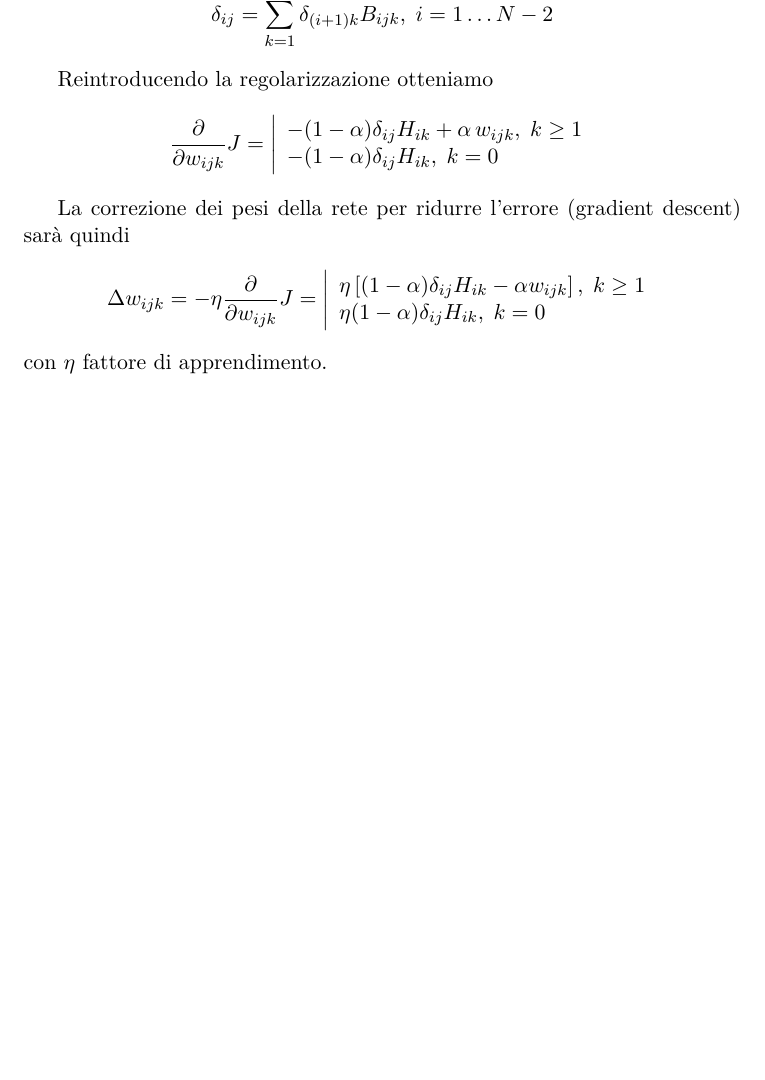
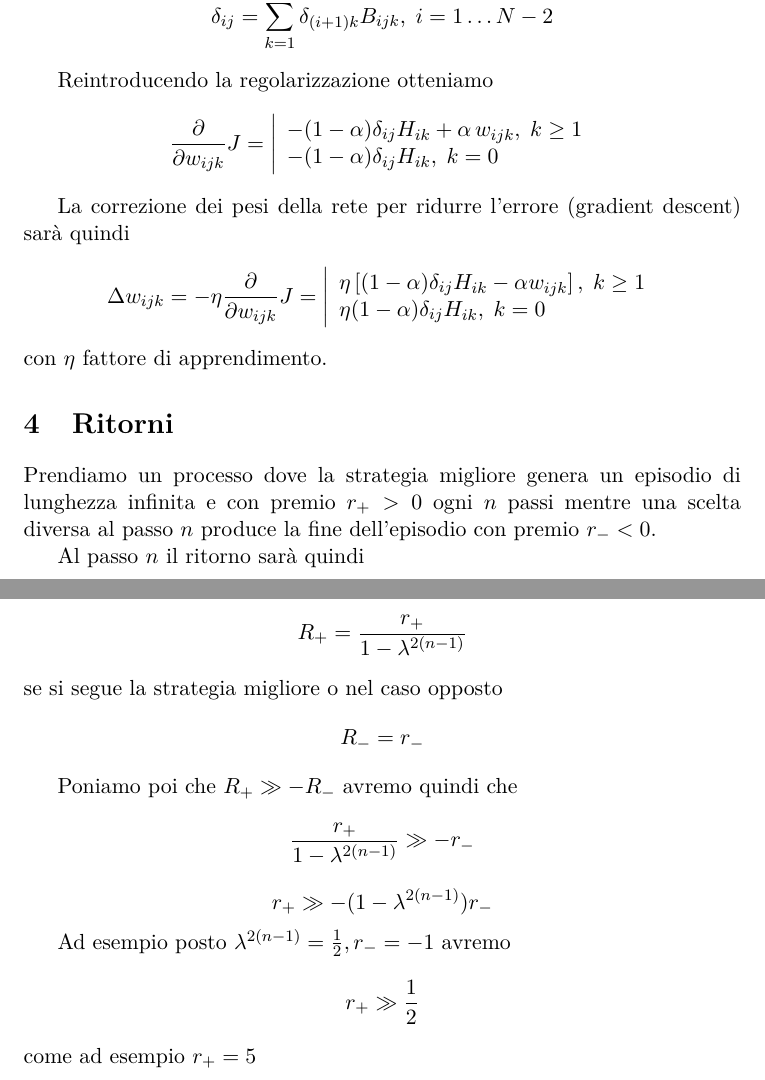
Before and after one commit to m-marini/actd, a LaTeX paper (docs/neuro.tex): part of page 3 of 3 before the commit and two parts of pages 3 and 4 of 4 after it, the two joined at a grey line, cut so that both start at the same text, the shorter picture padded with empty space. Compiled offline with pdfLaTeX.

Commit message:
More debug

```diff
--- a/docs/neuro.tex
+++ b/docs/neuro.tex
@@ -192,4 +192,36 @@ La correzione dei pesi della rete per ridurre l'errore (gradient descent) sarà
 \]
 con $ \eta $ fattore di apprendimento.
 
+\section{Ritorni}
+
+Prendiamo un processo dove la strategia migliore genera un episodio
+di lunghezza infinita e con premio $ r_+ > 0 $ ogni $ n $ passi mentre una scelta diversa al passo $ n $ produce la fine dell'episodio con premio $ r_- < 0 $.
+
+Al passo $ n $ il ritorno sarà quindi
+
+\[
+	R_+ = \frac{r_+}{1 - \lambda ^ {2 (n -1)}}
+ \]
+se si segue la strategia migliore o nel caso opposto
+\[
+R_- = r_-
+\]
+
+Poniamo poi che $ R_+ \gg -R_- $ avremo quindi che
+\[
+	\frac{r_+}{1 - \lambda ^ {2 (n -1)}} \gg -r_-
+\]
+\[
+	r_+ \gg -(1 - \lambda ^ {2 (n -1)}) r_-
+\]
+
+Ad esempio posto $ \lambda ^ {2 (n -1)} = \frac{1}{2}, r_- = -1 $ avremo
+\[
+r_+ \gg \frac{1}{2}
+\]
+come ad esempio $ r_+ = 5 $
+\]
+
+
+
 \end{document}
```
Also changed, not shown: docs/neuro.pdf, 3 other files.
